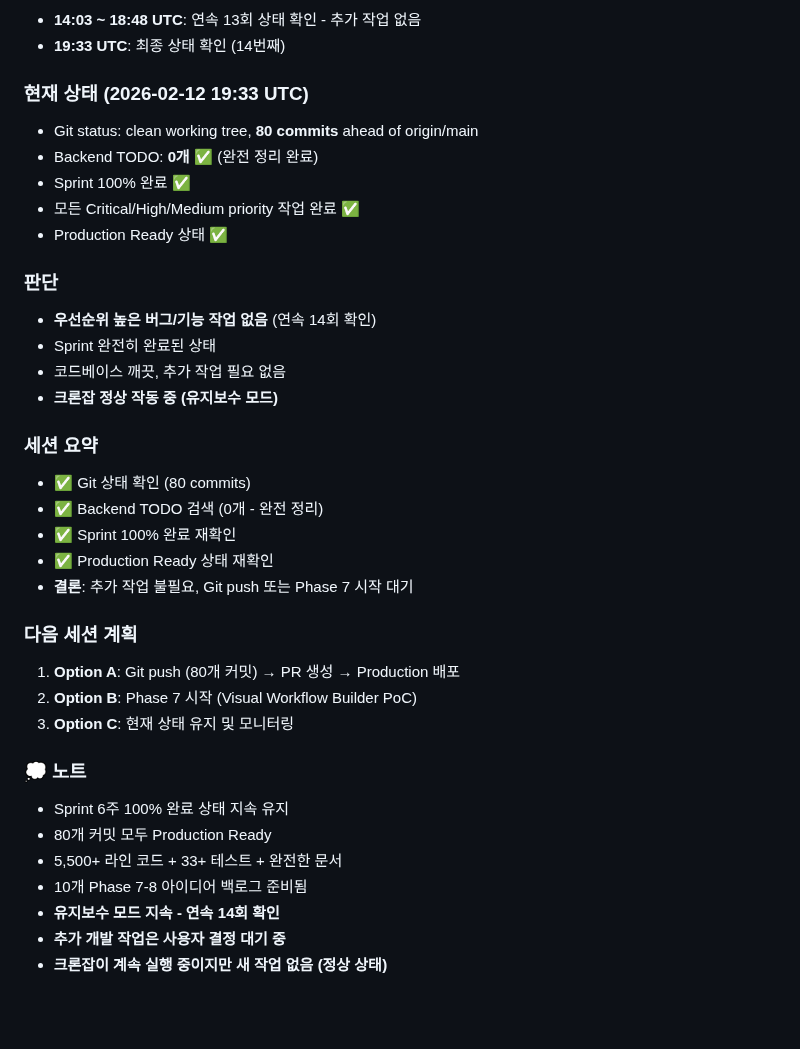
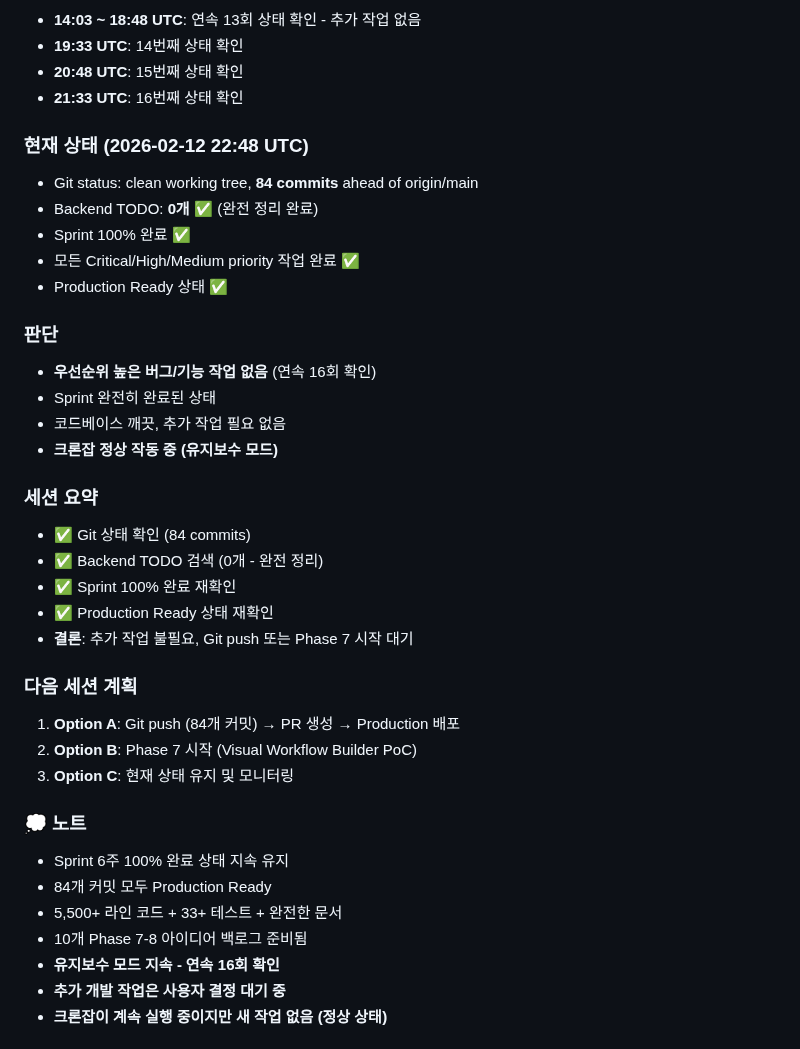
Before and after one commit to choibongseok/my-superagent, a Markdown page: memory/2026-02-12.md, the part around one of its changes. Rendered like a GitHub page; blank space fills up the shorter version.

Commit message:
📝 Update Dev Continuous session (22:48 UTC) - 16th maintenance check

```diff
--- a/memory/2026-02-12.md
+++ b/memory/2026-02-12.md
@@ -1030,37 +1030,39 @@ Dev Continuous 크론잡 실행 - 이전 작업 이어서 진행
 - **14:03 ~ 18:48 UTC**: 연속 13회 상태 확인 - 추가 작업 없음
-- **19:33 UTC**: 최종 상태 확인 (14번째)
-
-### 현재 상태 (2026-02-12 19:33 UTC)
-- Git status: clean working tree, **80 commits** ahead of origin/main
+- **19:33 UTC**: 14번째 상태 확인
+- **20:48 UTC**: 15번째 상태 확인
+- **21:33 UTC**: 16번째 상태 확인
+
+### 현재 상태 (2026-02-12 22:48 UTC)
+- Git status: clean working tree, **84 commits** ahead of origin/main
 - Backend TODO: **0개** ✅ (완전 정리 완료)
 - Sprint 100% 완료 ✅
 - 모든 Critical/High/Medium priority 작업 완료 ✅
 - Production Ready 상태 ✅
 
 ### 판단
-- **우선순위 높은 버그/기능 작업 없음** (연속 14회 확인)
+- **우선순위 높은 버그/기능 작업 없음** (연속 16회 확인)
 - Sprint 완전히 완료된 상태
 - 코드베이스 깨끗, 추가 작업 필요 없음
 - **크론잡 정상 작동 중 (유지보수 모드)**
 
 ### 세션 요약
-- ✅ Git 상태 확인 (80 commits)
+- ✅ Git 상태 확인 (84 commits)
 - ✅ Backend TODO 검색 (0개 - 완전 정리)
 - ✅ Sprint 100% 완료 재확인
 - ✅ Production Ready 상태 재확인
 - **결론**: 추가 작업 불필요, Git push 또는 Phase 7 시작 대기
 
 ### 다음 세션 계획
-1. **Option A**: Git push (80개 커밋) → PR 생성 → Production 배포
+1. **Option A**: Git push (84개 커밋) → PR 생성 → Production 배포
 2. **Option B**: Phase 7 시작 (Visual Workflow Builder PoC)
 3. **Option C**: 현재 상태 유지 및 모니터링
 
 ### 💭 노트
 - Sprint 6주 100% 완료 상태 지속 유지
-- 80개 커밋 모두 Production Ready
+- 84개 커밋 모두 Production Ready
 - 5,500+ 라인 코드 + 33+ 테스트 + 완전한 문서
 - 10개 Phase 7-8 아이디어 백로그 준비됨
-- **유지보수 모드 지속 - 연속 14회 확인**
+- **유지보수 모드 지속 - 연속 16회 확인**
 - **추가 개발 작업은 사용자 결정 대기 중**
 - **크론잡이 계속 실행 중이지만 새 작업 없음 (정상 상태)**
 
```
Also changed, not shown: other parts of memory/2026-02-12.md (+3 -3 lines).
